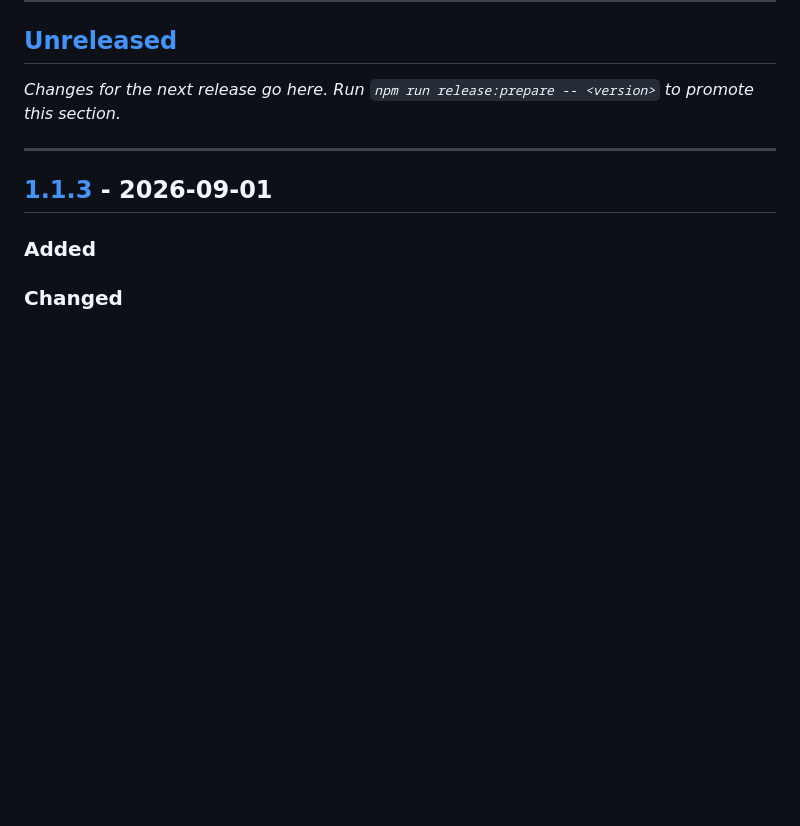
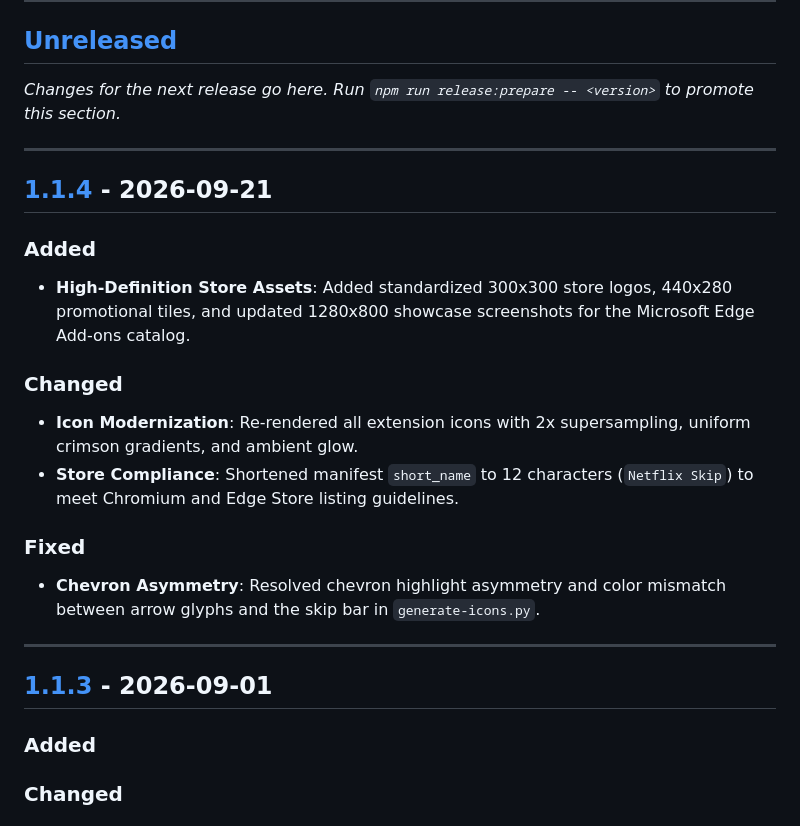
Before and after one commit to MPSMeridiaN/Netflix-Auto-Skip, a Markdown page: CHANGELOG.md, the part around the change printed below. Drawn GitHub-style; blank space fills up the shorter version.

```diff
--- a/CHANGELOG.md
+++ b/CHANGELOG.md
@@ -13,6 +13,20 @@ _Changes for the next release go here. Run `npm run release:prepare -- <version>
 
 ---
 
+## [1.1.4] - 2026-09-21
+
+### Added
+- **High-Definition Store Assets**: Added standardized 300x300 store logos, 440x280 promotional tiles, and updated 1280x800 showcase screenshots for the Microsoft Edge Add-ons catalog.
+
+### Changed
+- **Icon Modernization**: Re-rendered all extension icons with 2x supersampling, uniform crimson gradients, and ambient glow.
+- **Store Compliance**: Shortened manifest `short_name` to 12 characters (`Netflix Skip`) to meet Chromium and Edge Store listing guidelines.
+
+### Fixed
+- **Chevron Asymmetry**: Resolved chevron highlight asymmetry and color mismatch between arrow glyphs and the skip bar in `generate-icons.py`.
+
+
+---
 ## [1.1.3] - 2026-09-01
 
 ### Added
```
Also changed, not shown: other parts of CHANGELOG.md (+2 -1 lines), CHROMEWEBSTORE.md (+3 -1 lines), README.md (+1 -1 lines), assets/screenshot.png, 6 other files.
